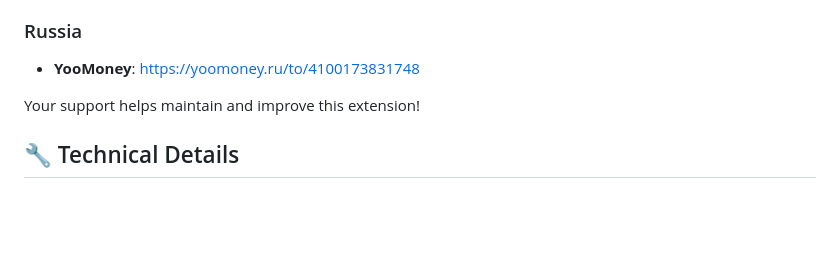
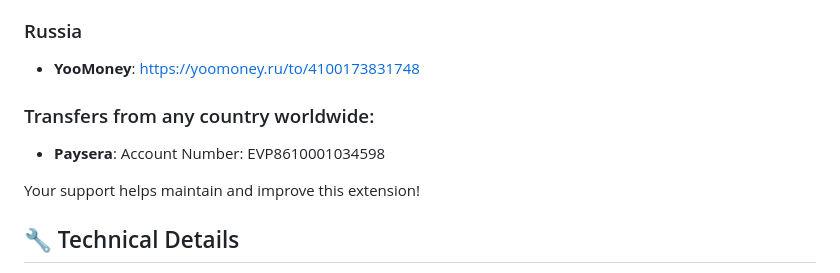
Before and after one commit to BuxarNET/BuxarTranslate, a Markdown page: docs/README.md, the part around one of its changes. Drawn GitHub-style; blank space fills up the shorter version.

```diff
--- a/docs/README.md
+++ b/docs/README.md
@@ -107,6 +108,9 @@ If you find BuxarTranslate useful, please consider supporting its development:
 ### Russia
 - **YooMoney**: [https://yoomoney.ru/to/4100173831748](https://yoomoney.ru/to/4100173831748)
 
+### Transfers from any country worldwide:
+- **Paysera**: Account Number: EVP8610001034598
+
 Your support helps maintain and improve this extension!
 
 ## 🔧 Technical Details
```
Also changed, not shown: other parts of docs/README.md (+4 -3 lines), docs/README_RU.md (+7 -3 lines).
